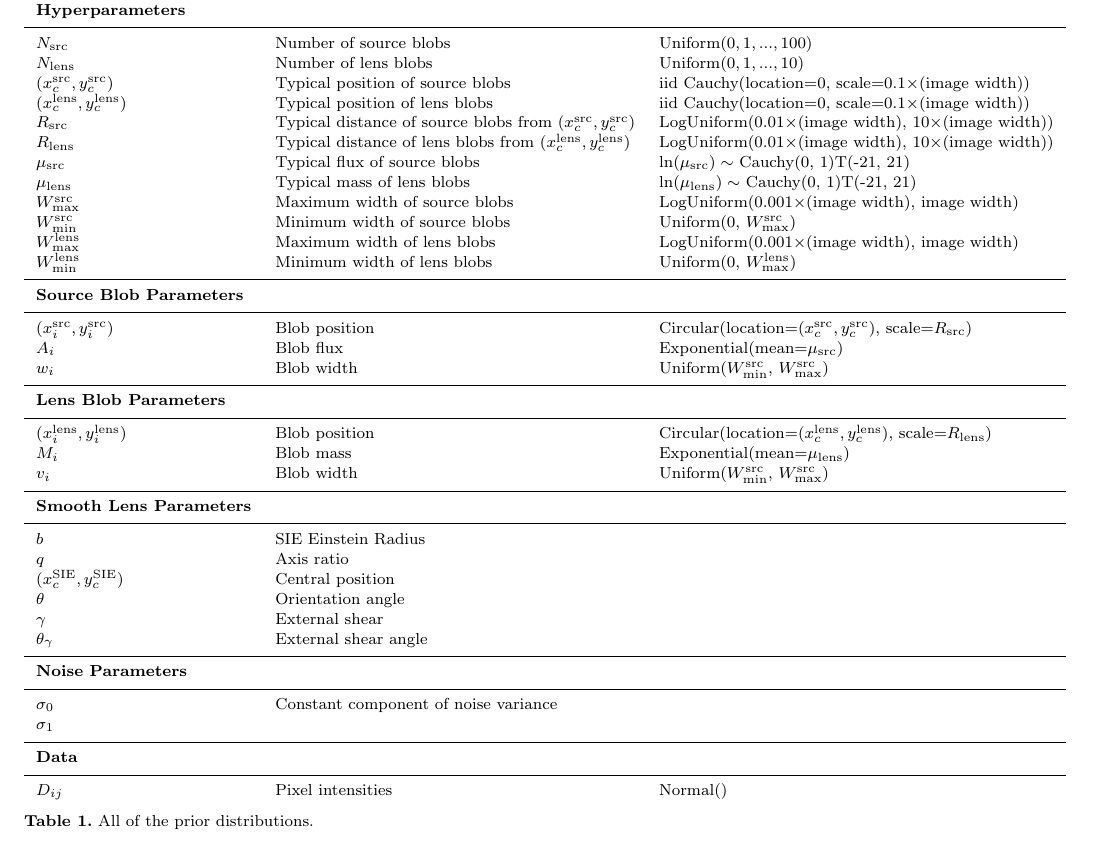
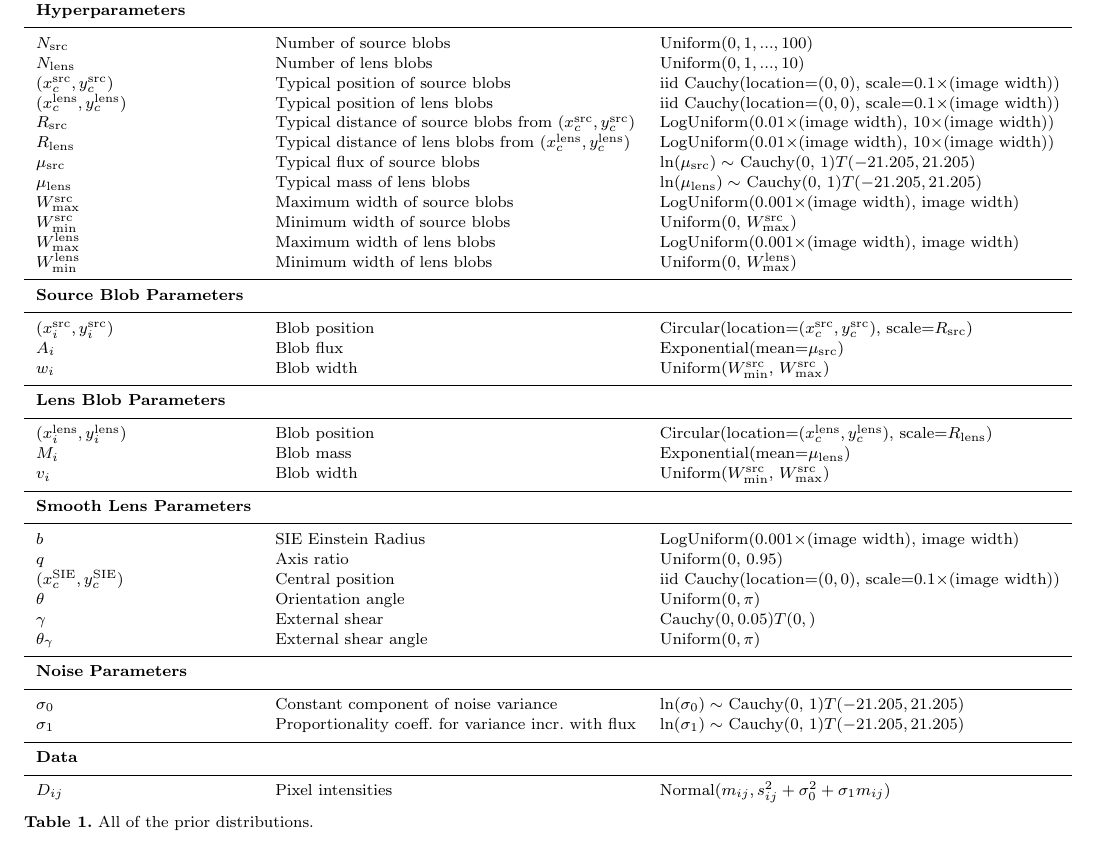
Before and after one commit to eggplantbren/Lensing2, a LaTeX paper (Papers/ms.tex): part of page 3 of 6, cut so that both start at the same text. Compiled offline with pdfLaTeX; a LaTeX package or settings file that is missing is left out.

Commit message:
Finished the bloody table!

```diff
--- a/Papers/ms.tex
+++ b/Papers/ms.tex
@@ -271,12 +271,12 @@ Quantity	&	Meaning		& Prior\\
 \hline
 $N_{\rm src}$	&	Number of source blobs	& Uniform($0, 1, ..., 100$)\\
 $N_{\rm lens}$	&	Number of lens blobs	& Uniform($0, 1, ..., 10$)\\
-$(x_c^{\rm src}, y_c^{\rm src})$ & Typical position of source blobs & iid Cauchy(location=0, scale=0.1$\times$(image width))\\
-$(x_c^{\rm lens}, y_c^{\rm lens})$ & Typical position of lens blobs & iid Cauchy(location=0, scale=0.1$\times$(image width))\\
+$(x_c^{\rm src}, y_c^{\rm src})$ & Typical position of source blobs & iid Cauchy(location=$(0,0)$, scale=0.1$\times$(image width))\\
+$(x_c^{\rm lens}, y_c^{\rm lens})$ & Typical position of lens blobs & iid Cauchy(location=$(0,0)$, scale=0.1$\times$(image width))\\
 $R_{\rm src}$   &	Typical distance of source blobs from $(x_c^{\rm src}, y_c^{\rm src})$ & LogUniform(0.01$\times$(image width), 10$\times$(image width))\\
 $R_{\rm lens}$  &	Typical distance of lens blobs from $(x_c^{\rm lens}, y_c^{\rm lens})$ 	& LogUniform(0.01$\times$(image width), 10$\times$(image width))\\
-$\mu_{\rm src}$ &	Typical flux of source blobs	& $\ln(\mu_{\rm src}) \sim$ Cauchy(0, 1)T(-21, 21)\\
-$\mu_{\rm lens}$&	Typical mass of lens blobs	& $\ln(\mu_{\rm lens}) \sim$ Cauchy(0, 1)T(-21, 21)\\
+$\mu_{\rm src}$ &	Typical flux of source blobs	& $\ln(\mu_{\rm src}) \sim$ Cauchy(0, 1)$T(-21.205, 21.205)$\\
+$\mu_{\rm lens}$&	Typical mass of lens blobs	& $\ln(\mu_{\rm lens}) \sim$ Cauchy(0, 1)$T(-21.205, 21.205)$\\
 $W_{\rm max}^{\rm src}$ &		Maximum width of source blobs	& LogUniform(0.001$\times$(image width), image width)\\
 $W_{\rm min}^{\rm src}$ &		Minimum width of source blobs	& Uniform(0, $W_{\rm max}^{\rm src}$)\\
 $W_{\rm max}^{\rm lens}$ &		Maximum width of lens blobs	& LogUniform(0.001$\times$(image width), image width)\\
@@ -296,21 +296,22 @@ $v_i$  & Blob width & Uniform($W_{\rm min}^{\rm src}$, $W_{\rm max}^{\rm src}$)\
 \hline
 {\bf Smooth Lens Parameters}\\
 \hline
-$b$ & SIE Einstein Radius & \\
-$q$ & Axis ratio\\
-$(x_c^{\rm SIE}, y_c^{\rm SIE})$ & Central position\\
-$\theta$ & Orientation angle\\
-$\gamma$ & External shear\\
-$\theta_\gamma$ & External shear angle\\
+$b$ & SIE Einstein Radius & LogUniform(0.001$\times$(image width), image width)\\
+$q$ & Axis ratio & Uniform(0, 0.95)\\
+$(x_c^{\rm SIE}, y_c^{\rm SIE})$ & Central position & iid Cauchy(location=$(0,0)$, scale=0.1$\times$(image width))\\
+$\theta$ & Orientation angle & Uniform$(0, \pi)$\\
+$\gamma$ & External shear & Cauchy$(0, 0.05)T(0, )$\\
+$\theta_\gamma$ & External shear angle & Uniform$(0, \pi)$\\
 \hline
 {\bf Noise Parameters}\\
 \hline
-$\sigma_0$ & Constant component of noise variance\\
-$\sigma_1$ & \\
+$\sigma_0$ & Constant component of noise variance & $\ln(\sigma_0) \sim$ Cauchy(0, 1)$T(-21.205, 21.205)$\\
+$\sigma_1$ & Proportionality coeff. for variance incr. with flux &
+$\ln(\sigma_1) \sim$ Cauchy(0, 1)$T(-21.205, 21.205)$\\
 \hline
 {\bf Data}\\
 \hline
-$D_{ij}$ & Pixel intensities & Normal()
+$D_{ij}$ & Pixel intensities & Normal$(m_{ij}, s_{ij}^2 + \sigma_0^2 + \sigma_1m_{ij})$
 \end{tabular}
 \caption{All of the prior distributions.
 \label{tab:priors}}
```
Also changed, not shown: Papers/ms.tex (2 more changed lines).
